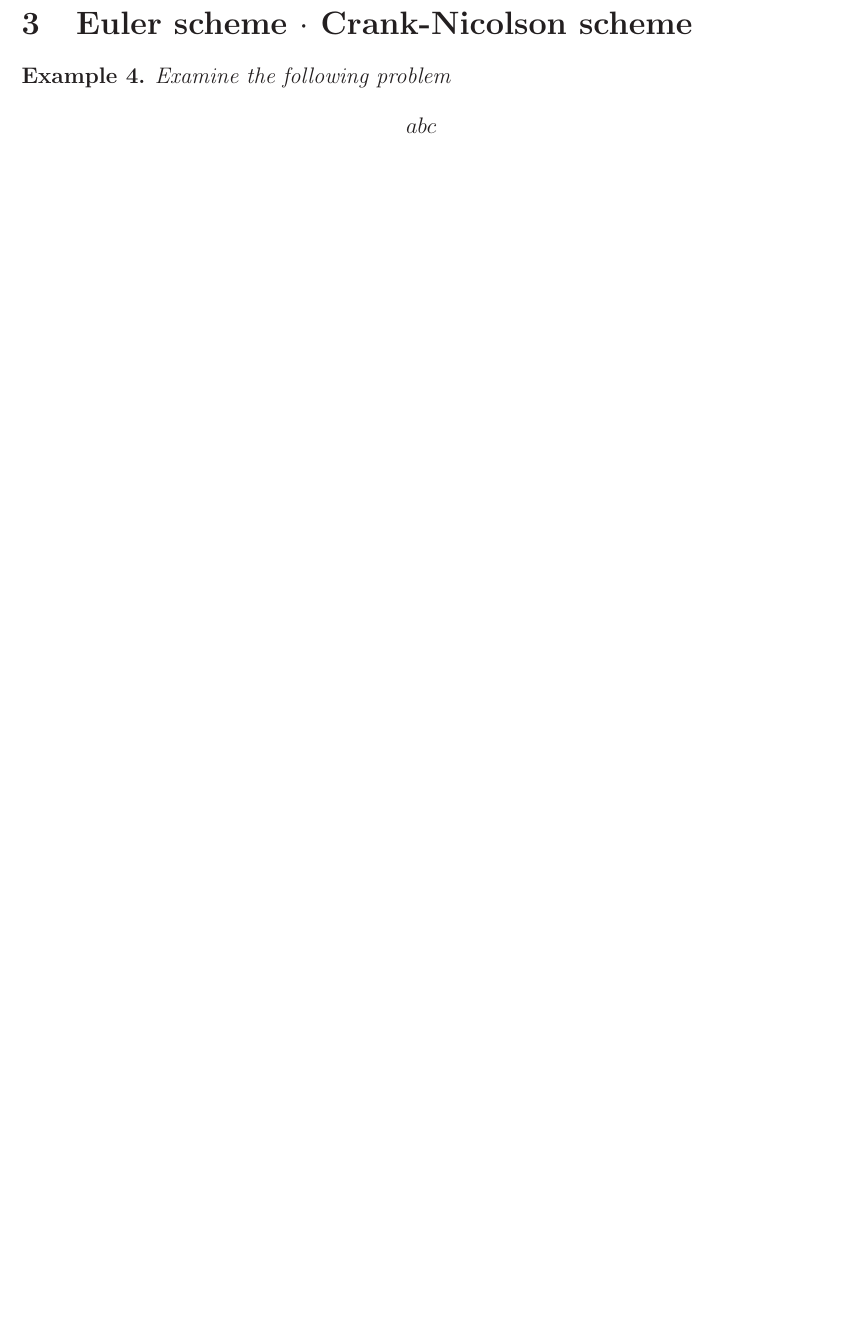
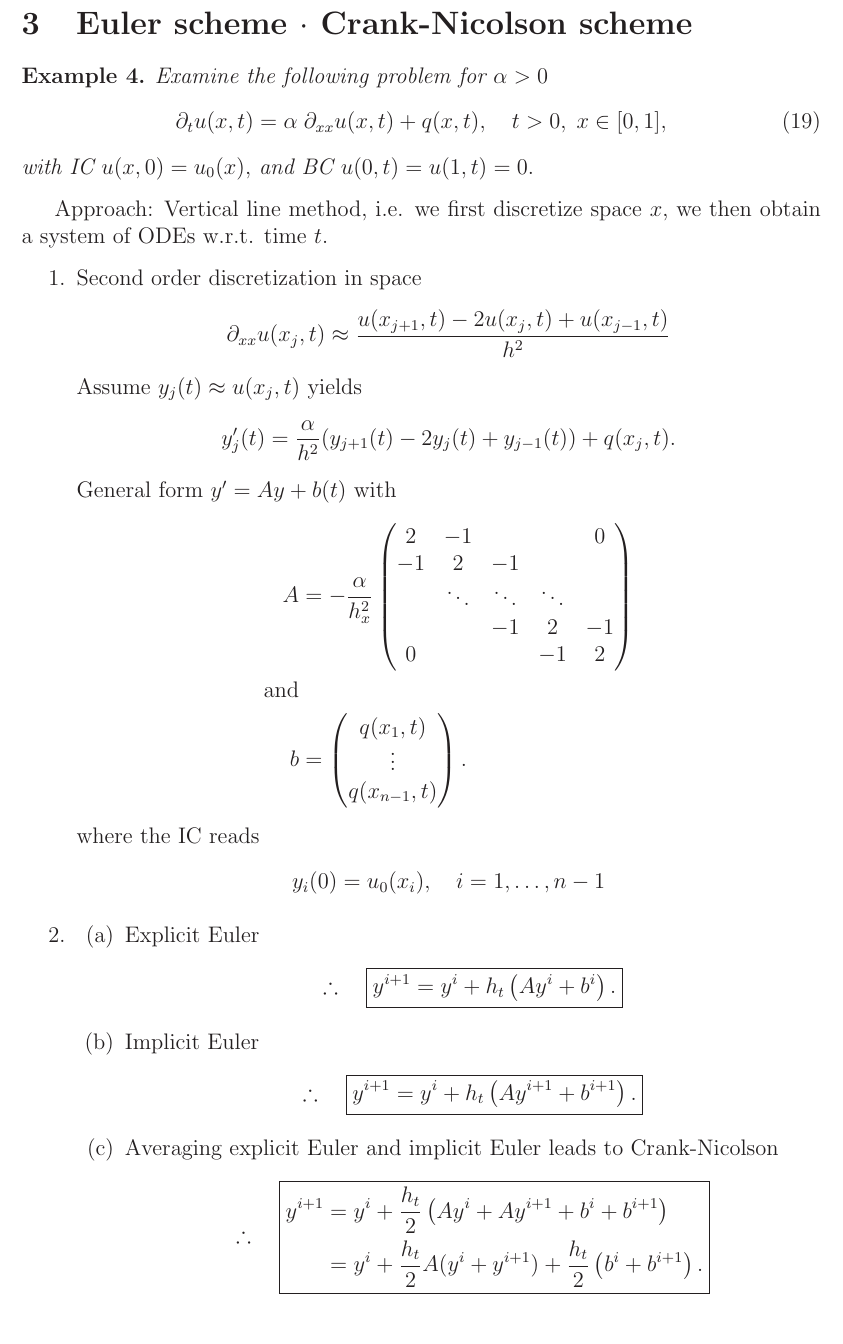
Before and after one commit to tqnvo/ge-maths4-ss22, a LaTeX document (Gue10/Gue10.tex): part of page 6 of 9, cut so that both start at the same text. Compiled offline with LaTeX, dvips and Ghostscript.

Commit message:
up Gue10

```diff
--- a/Gue10/Gue10.tex
+++ b/Gue10/Gue10.tex
@@ -321,11 +321,80 @@ Approach: The procedure goes as same as Example \ref{ex:example2consistencyorder
 \newpage
 \section{Euler scheme $\cdot$ Crank-Nicolson scheme}
 \begin{example}
-	Examine the following problem
-	\begin{align*}
-		abc
-	\end{align*}
+	Examine the following problem for $\alpha>0$
+	\begin{align}
+		\label{eq:diffusion}
+		\partial_t u(x,t) = \alpha \;\partial_{xx} u(x,t)+q(x,t), \quad t>0, \; x\in[0,1],
+	\end{align}
+	with IC $u(x,0) = u_0(x),$ and BC $u(0,t) = u(1,t) = 0.$
 \end{example}
+Approach: Vertical line method, i.e. we first discretize space $x$,
+we then obtain a system of ODEs w.r.t. time $t$.
+\begin{enumerate}
+	\item Second order discretization in space
+	      \begin{align*}
+		      \partial_{xx} u(x_j,t)
+		      \approx \frac{u(x_{j+1},t) - 2u(x_j,t) + u(x_{j-1},t)}{h^2}
+	      \end{align*}
+	      Assume $y_j(t) \approx u(x_j,t)$ yields
+	      \begin{align*}
+		      y'_j(t) =
+		      \frac{\alpha}{h^2}
+		      (y_{j+1}(t) - 2y_j(t) + y_{j-1}(t)) + q(x_{j},t).
+	      \end{align*}
+	      General form $y' = Ay + b(t)$ with
+	      \begin{align*}
+		      A & = -\frac{\alpha}{h_x^2}
+		      \begin{pmatrix}
+			      2  & -1     &        &        & 0  \\
+			      -1 & 2      & -1     &        &    \\
+			         & \ddots & \ddots & \ddots &    \\
+			         &        & -1     & 2      & -1 \\
+			      0  &        &        & -1     & 2
+		      \end{pmatrix}  \\
+		      \text{and}                  \\
+		      b & =
+		      \begin{pmatrix}
+			      q(x_1,t) \\
+			      \vdots   \\
+			      q(x_{n-1},t)
+		      \end{pmatrix}.
+	      \end{align*}
+	      where the IC reads
+	      \begin{align*}
+		      y_i(0)= u_0(x_i),\quad i=1,\ldots,n-1
+	      \end{align*}
+
+	\item
+	      \begin{enumerate}
+		      \item Explicit Euler
+		            \begin{align*}
+			            \therefore\quad
+			            \boxed{
+				            y^{i+1} = y^i + h_t \left( Ay^{i}+b^i \right).
+			            }
+		            \end{align*}
+
+		      \item Implicit Euler
+		            \begin{align*}
+			            \therefore\quad
+			            \boxed{
+				            y^{i+1} = y^i + h_t \left( Ay^{i+1}+b^{i+1} \right).
+			            }
+		            \end{align*}
+
+		      \item Averaging explicit Euler and implicit Euler leads to Crank-Nicolson
+		            \begin{align*}
+			            \therefore\quad\boxed{
+				            \begin{aligned}
+					            y^{i+1}
+					             & = y^i + \frac{h_t}{2} \left( Ay^i+Ay^{i+1}+b^i+b^{i+1} \right)                  \\
+					             & = y^i + \frac{h_t}{2} A (y^i+y^{i+1})+\frac{h_t}{2} \left( b^i+b^{i+1} \right).
+				            \end{aligned}
+			            }
+		            \end{align*}
+	      \end{enumerate}
+\end{enumerate}
 
 %------------------------------------------------------------------------------
 \newpage
```
Also changed, not shown: Gue10/Gue10.pdf.
